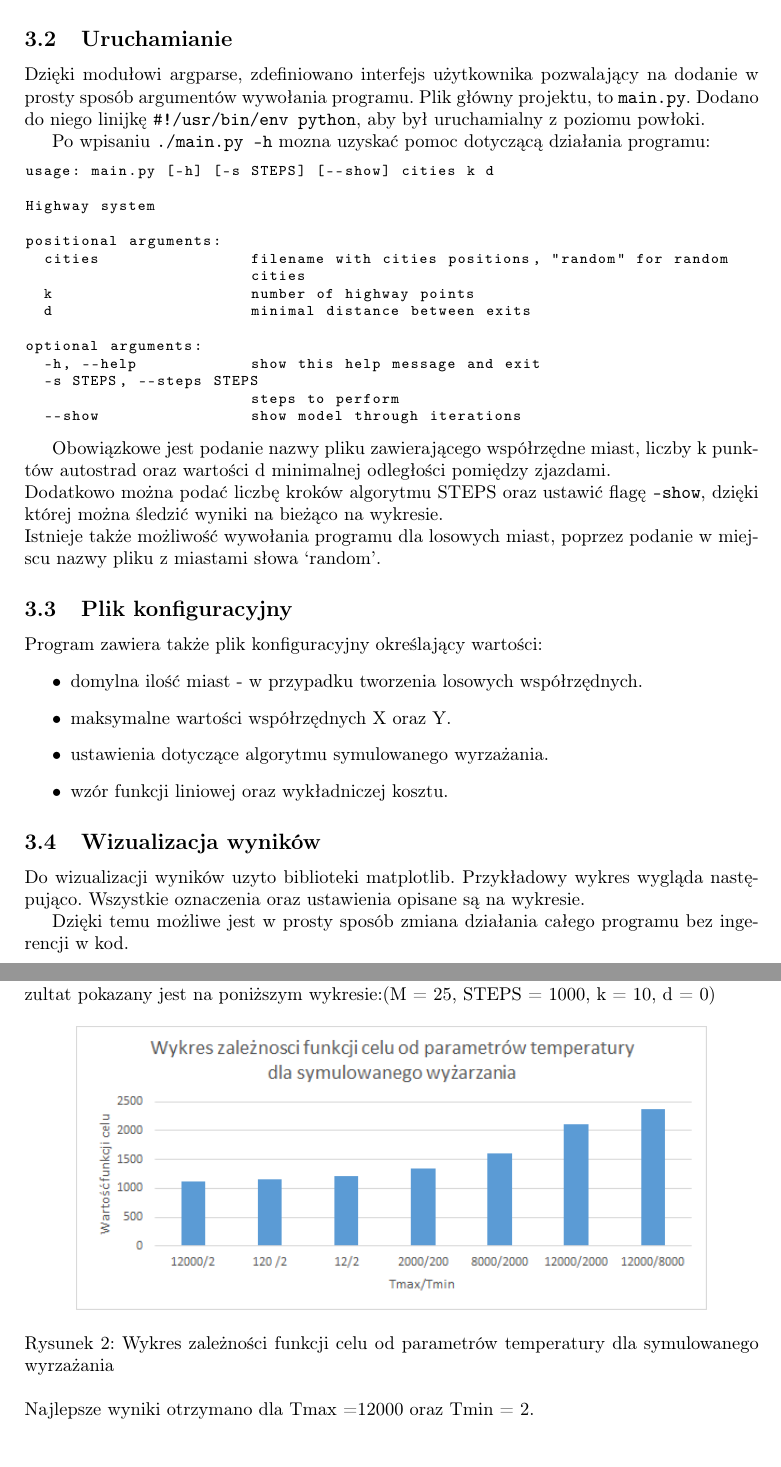
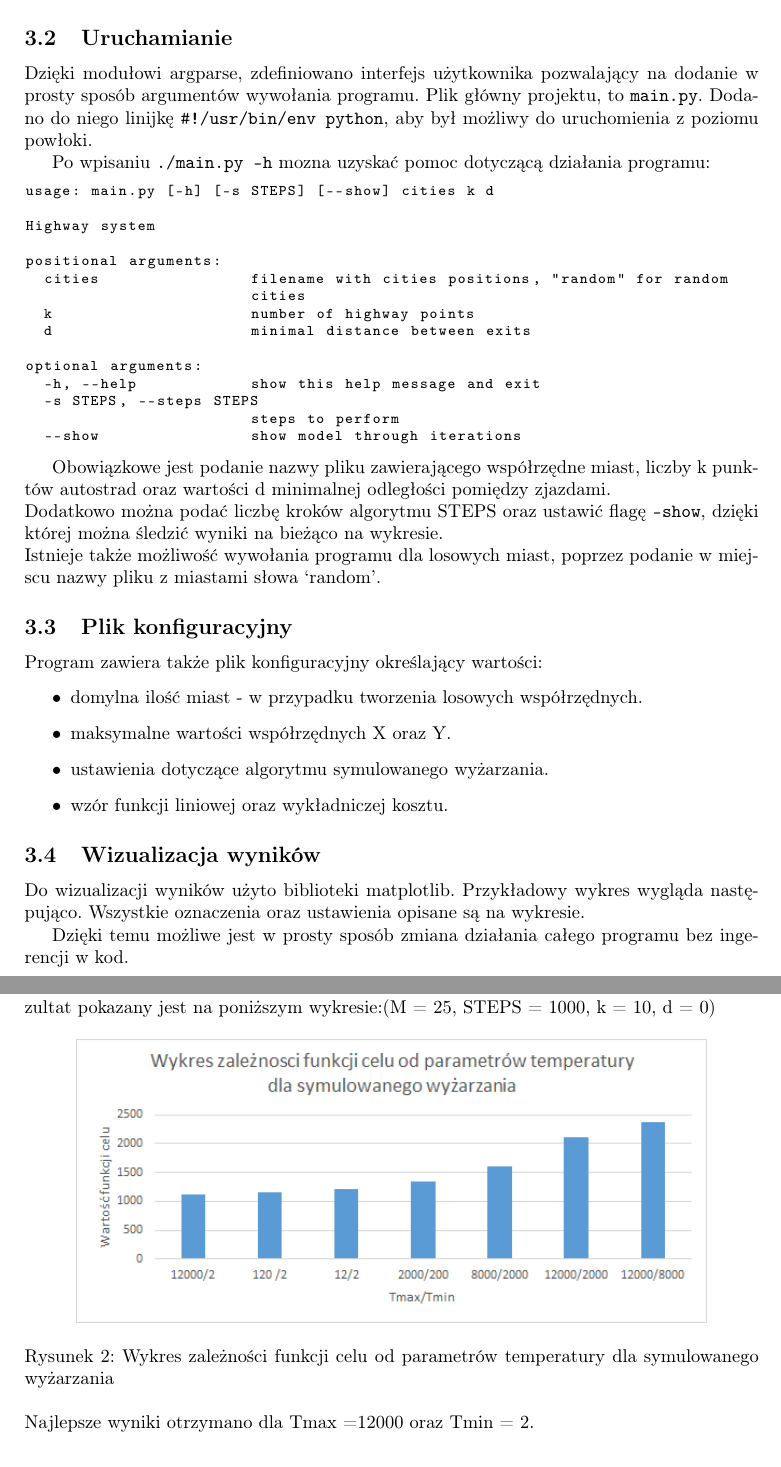
Before and after one commit to even23/highway_system, a LaTeX paper (docs/report.tex): two parts of pages 2 and 4 of 9, joined at a grey line, cut so that both start at the same text. Compiled offline with pdfLaTeX.

Commit message:
report fix

```diff
--- a/docs/report.tex
+++ b/docs/report.tex
@@ -66,11 +66,11 @@ Utworzono klasę modelu, zawierającą atrybuty:
 \item pomocniczą listę punktów zjazdów z autostrady.
 \end{itemize}
 
-Dodatkowo w modelu zdefiniowane są metody pozwalające na znalezienie sąsiada oraz obliczenia funkcji kosztu używane w algorytmie symulowanego wyrzażania. Oprócz tego są także metody pomocnicze.
+Dodatkowo w modelu zdefiniowane są metody pozwalające na znalezienie sąsiada oraz obliczenia funkcji kosztu używane w algorytmie symulowanego wyżarzania. Oprócz tego są także metody pomocnicze.
 
 \subsection{Uruchamianie}
 
-Dzięki modułowi argparse, zdefiniowano interfejs użytkownika pozwalający na dodanie w prosty sposób argumentów wywołania programu. Plik główny projektu, to \texttt{main.py}. Dodano do niego linijkę \texttt{\#!/usr/bin/env python}, aby był uruchamialny z poziomu powłoki.
+Dzięki modułowi argparse, zdefiniowano interfejs użytkownika pozwalający na dodanie w prosty sposób argumentów wywołania programu. Plik główny projektu, to \texttt{main.py}. Dodano do niego linijkę \texttt{\#!/usr/bin/env python}, aby był możliwy do uruchomienia z poziomu powłoki.
 
 Po wpisaniu \texttt{./main.py -h} mozna uzyskać pomoc dotyczącą działania programu:
 \begin{lstlisting}[basicstyle=\ttfamily\selectfont\footnotesize]
@@ -101,13 +101,13 @@ Program zawiera także plik konfiguracyjny określający wartości:
 \begin{itemize}
 \item domylna ilość miast - w przypadku tworzenia losowych współrzędnych.
 \item maksymalne wartości współrzędnych X oraz Y.
-\item ustawienia dotyczące algorytmu symulowanego wyrzażania.
+\item ustawienia dotyczące algorytmu symulowanego wyżarzania.
 \item wzór funkcji liniowej oraz wykładniczej kosztu.
 \end{itemize}
 
 \subsection{Wizualizacja wyników}
 
-Do wizualizacji wyników uzyto biblioteki matplotlib. Przykładowy wykres wygląda następująco.
+Do wizualizacji wyników użyto biblioteki matplotlib. Przykładowy wykres wygląda następująco.
 \begin{figure}[h]
 \centering
 \includegraphics[width=12cm]{sample}
@@ -152,7 +152,7 @@ W celu dobranie najlepszych parametrów temperatury przeprowadzono próby, któr
 \begin{figure}[h]
 \centering
 \includegraphics[width=12cm]{temp}
-\caption{Wykres zależności funkcji celu od parametrów temperatury dla symulowanego wyrzażania}
+\caption{Wykres zależności funkcji celu od parametrów temperatury dla symulowanego wyżarzania}
 \end{figure}\newline
 Najlepsze wyniki otrzymano dla Tmax =12000 oraz Tmin = 2.
 
```
Also changed, not shown: docs/report.pdf, docs/report.tex (12 more changed lines).
